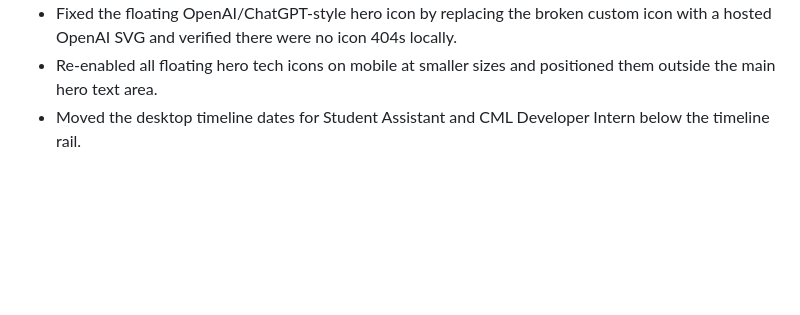
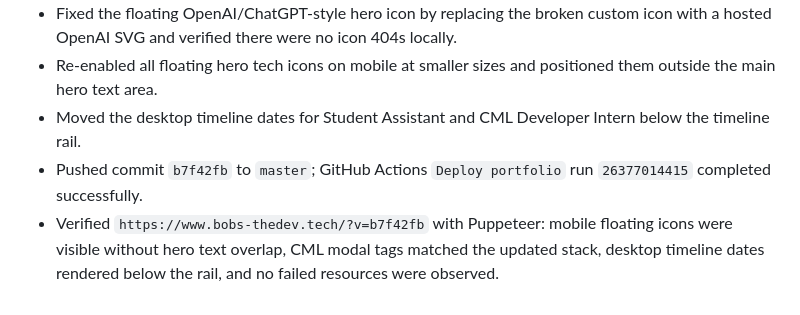
Before and after one commit to Bobsi01/portfolio, a Markdown page: docs/vps/change-log.md, the part around the change. Drawn GitHub-style; blank space fills up the shorter version.

```diff
--- a/docs/vps/change-log.md
+++ b/docs/vps/change-log.md
@@ -74,3 +74,5 @@
 - Fixed the floating OpenAI/ChatGPT-style hero icon by replacing the broken custom icon with a hosted OpenAI SVG and verified there were no icon 404s locally.
 - Re-enabled all floating hero tech icons on mobile at smaller sizes and positioned them outside the main hero text area.
 - Moved the desktop timeline dates for Student Assistant and CML Developer Intern below the timeline rail.
+- Pushed commit `b7f42fb` to `master`; GitHub Actions `Deploy portfolio` run `26377014415` completed successfully.
+- Verified `https://www.bobs-thedev.tech/?v=b7f42fb` with Puppeteer: mobile floating icons were visible without hero text overlap, CML modal tags matched the updated stack, desktop timeline dates rendered below the rail, and no failed resources were observed.
```
Also changed, not shown: docs/vps/qa-report.md (+4 -0 lines).
